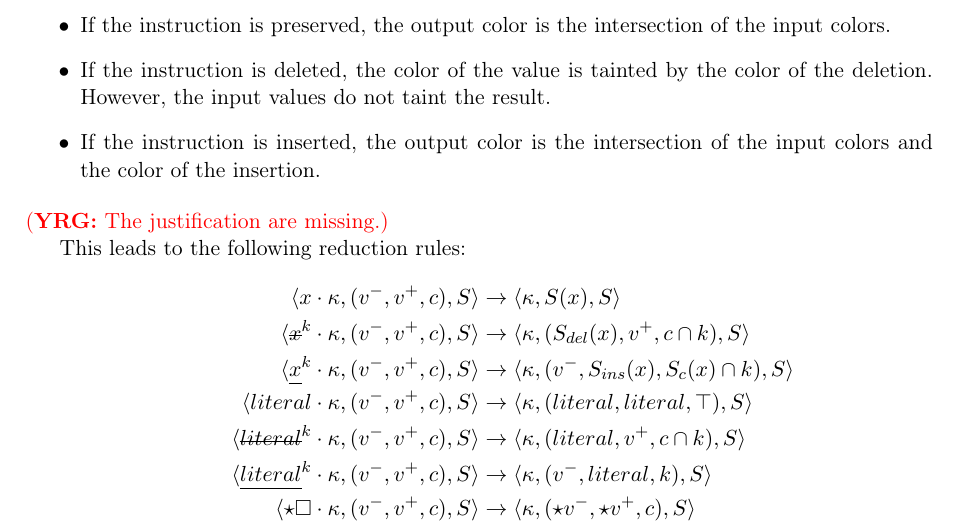
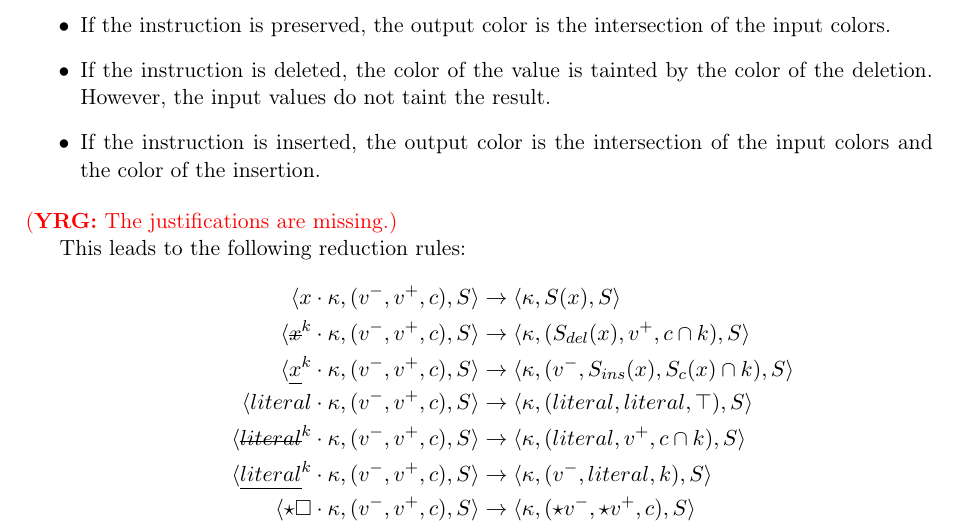
Before and after one commit to pedagand/mergeory, a LaTeX document (report/report.tex): part of page 19 of 23, cut so that both start at the same text. Compiled offline with pdfLaTeX.

Commit message:
Quelques commentaires

```diff
--- a/report/report.tex
+++ b/report/report.tex
@@ -1808,7 +1808,7 @@ regarding the color of the result. There are three cases:
     If the instruction is inserted, the output color is the
     intersection of the input colors and the color of the insertion.
 \end{itemize}
-\yrg{The justification are missing.}
+\yrg{The justifications are missing.}
 
 This leads to the following reduction rules:
 \begin{align*}
```
